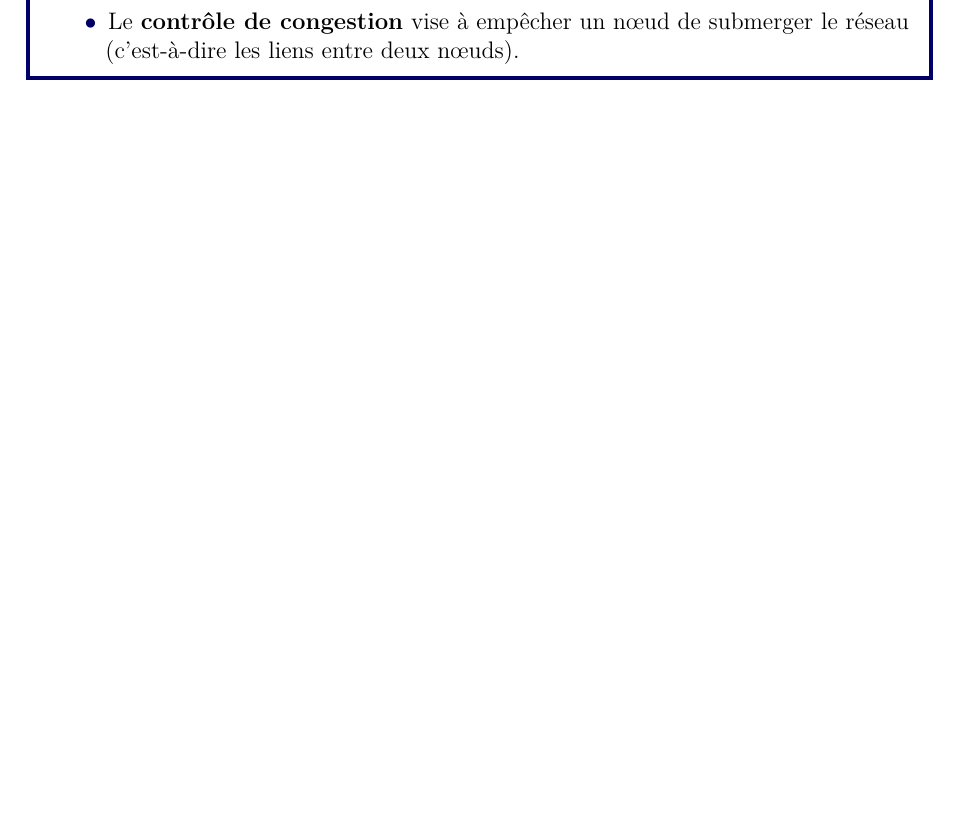
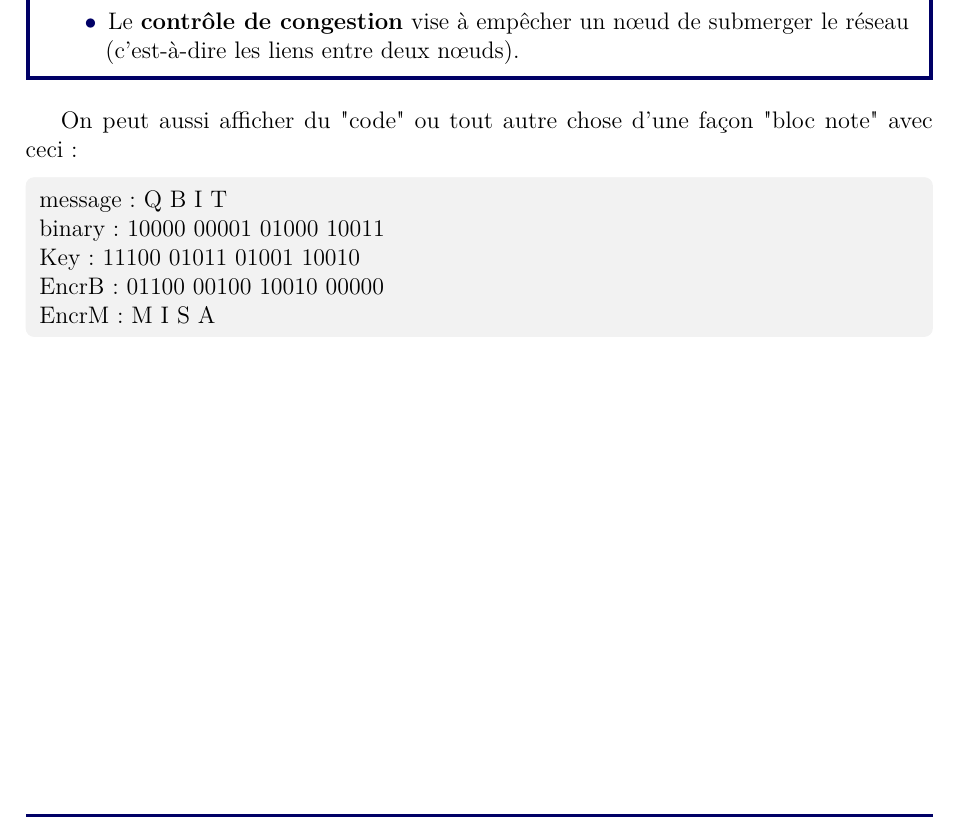
Before and after one commit to ungdev/ScribUTT, a LaTeX document (rapportUTT.tex, which reads src/parts/firstPart.tex): part of page 5 of 12, cut so that both start at the same text, the shorter picture padded with empty space. The pictures show the PDF file deploy/rapportUTT.pdf that the author committed with the source.

Commit message:
grey box cool

```diff
--- a/src/parts/firstPart.tex
+++ b/src/parts/firstPart.tex
@@ -74,3 +74,12 @@ Une citation c'est bien, mais bien citer c'est mieux:
         \item Le \textbf{contrôle de congestion} vise à empêcher un nœud de submerger le réseau (c'est-à-dire les liens entre deux nœuds).
     \end{itemize}
 \end{callout}
+
+On peut aussi afficher du "code" ou tout autre chose d'une façon "bloc note" avec ceci :
+\begin{mycodebox}
+    message :  Q     B     I     T \\
+    binary : 10000 00001 01000 10011 \\
+    Key :    11100 01011 01001 10010 \\
+    EncrB :  01100 00100 10010 00000 \\
+    EncrM :    M     I     S     A
+\end{mycodebox}
```
Also changed, not shown: rUTT.cls (+1 -2 lines), src/packages/commands.sty (+17 -3 lines), src/packages/couleurs_UTT.sty (+1 -0 lines), deploy/rapportUTT.pdf, src/parts/secondPart.tex (line endings or trailing spaces), 11 other files.
